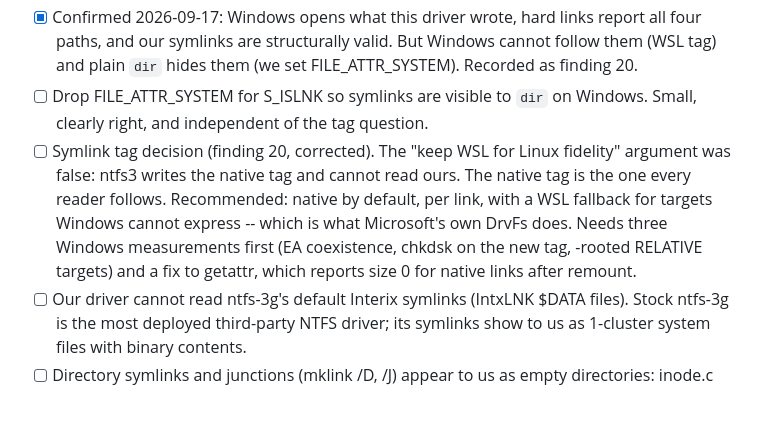
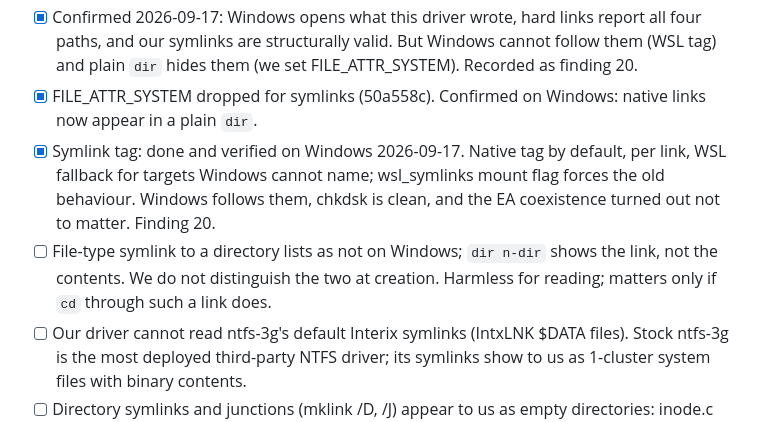
Before and after one commit to dr-kbadawi/ttntfs, a Markdown page: docs/TODO.md, the part around the change. Rendered like a GitHub page.

```diff
--- a/docs/TODO.md
+++ b/docs/TODO.md
@@ -25,15 +25,15 @@
       all four paths, and our symlinks are structurally valid. But Windows cannot
       follow them (WSL tag) and plain `dir` hides them (we set FILE_ATTR_SYSTEM).
       Recorded as finding 20.
-- [ ] Drop FILE_ATTR_SYSTEM for S_ISLNK so symlinks are visible to `dir` on Windows.
-      Small, clearly right, and independent of the tag question.
-- [ ] Symlink tag decision (finding 20, corrected). The "keep WSL for Linux fidelity"
-      argument was false: ntfs3 writes the native tag and cannot read ours. The
-      native tag is the one every reader follows. Recommended: native by default,
-      per link, with a WSL fallback for targets Windows cannot express -- which is
-      what Microsoft's own DrvFs does. Needs three Windows measurements first (EA
-      coexistence, chkdsk on the new tag, \-rooted RELATIVE targets) and a fix to
-      getattr, which reports size 0 for native links after remount.
+- [x] FILE_ATTR_SYSTEM dropped for symlinks (50a558c). Confirmed on Windows: native
+      links now appear in a plain `dir`.
+- [x] Symlink tag: done and verified on Windows 2026-09-17. Native tag by default,
+      per link, WSL fallback for targets Windows cannot name; wsl_symlinks mount
+      flag forces the old behaviour. Windows follows them, chkdsk is clean, and the
+      EA coexistence turned out not to matter. Finding 20.
+- [ ] File-type symlink to a directory lists as <SYMLINK> not <SYMLINKD> on Windows;
+      `dir n-dir` shows the link, not the contents. We do not distinguish the two at
+      creation. Harmless for reading; matters only if `cd` through such a link does.
 - [ ] Our driver cannot read ntfs-3g's default Interix symlinks (IntxLNK $DATA files).
       Stock ntfs-3g is the most deployed third-party NTFS driver; its symlinks show
       to us as 1-cluster system files with binary contents.
```
Also changed, not shown: docs/TESTING.md (+8 -0 lines), docs/UPSTREAM-BUGS.md (+56 -3 lines).
